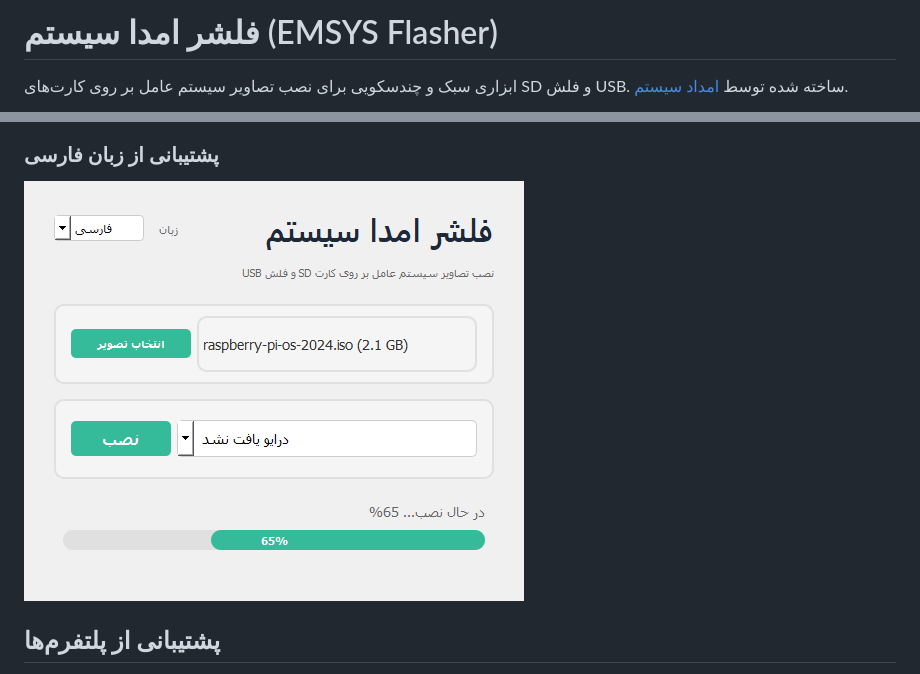
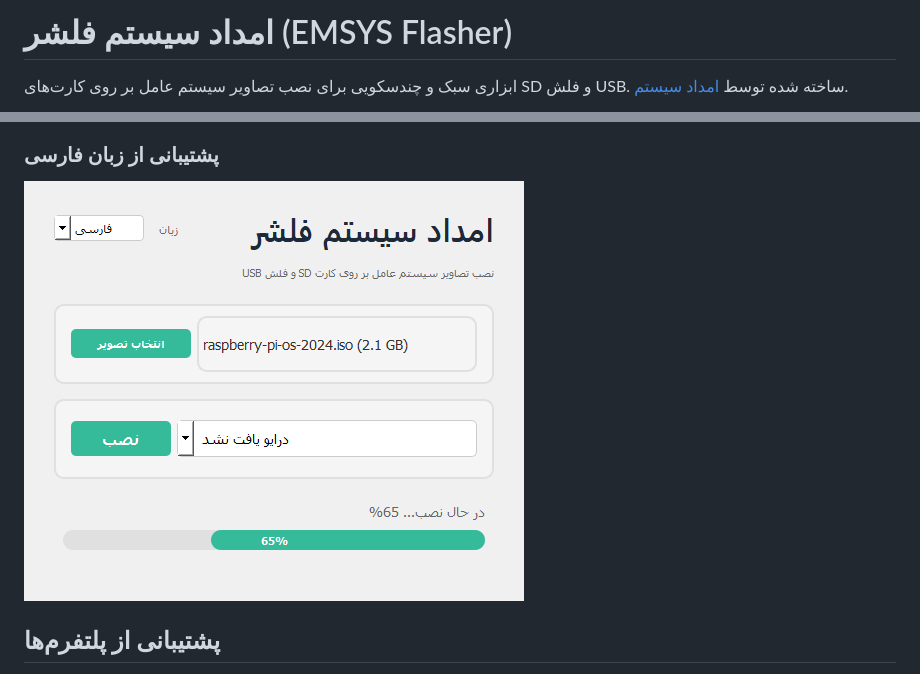
Before and after one commit to Aliforati/test-repo, a Markdown page: README_fa.md, 2 parts joined by grey strips. Drawn GitHub-style; pictures changed too: screenshot_persian.png.

Commit message:
Fix Persian app name typo: امداد سیستم فلشر

```diff
--- a/README_fa.md
+++ b/README_fa.md
@@ -1,4 +1,4 @@
-# فلشر امدا سیستم (EMSYS Flasher)
+# امداد سیستم فلشر (EMSYS Flasher)
 
 ابزاری سبک و چندسکویی برای نصب تصاویر سیستم عامل بر روی کارت‌های SD و فلش USB. ساخته شده توسط [امداد سیستم](https://emsys.ir).
 
```
Also changed, not shown: 1 other file.
